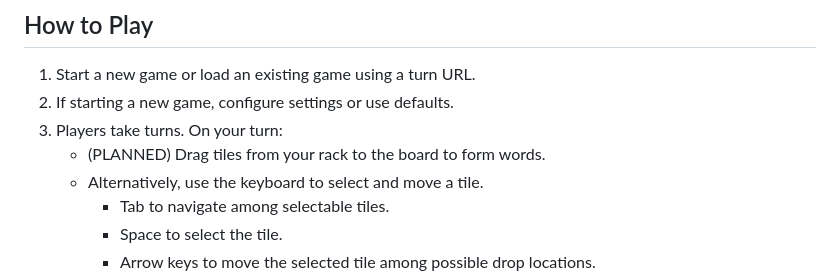
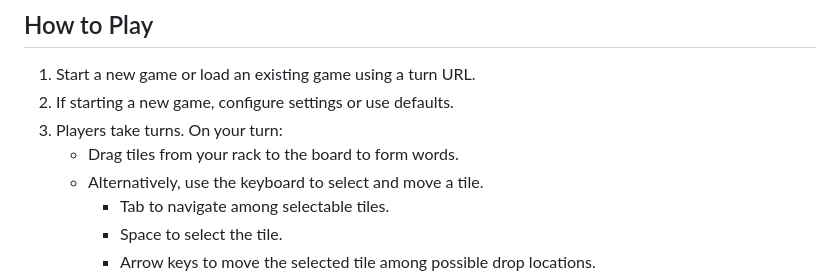
Before and after one commit to jtobey/sharewords, a Markdown page: README.md, the part around the change. Rendered like a GitHub page.

Commit message:
Updated for implemented drag-and-drop.

```diff
--- a/README.md
+++ b/README.md
@@ -27,7 +27,7 @@ This game is similar to Scrabble™ and Words with Friends™, but with its own
 1.  Start a new game or load an existing game using a turn URL.
 2.  If starting a new game, configure settings or use defaults.
 3.  Players take turns. On your turn:
-    *   (PLANNED) Drag tiles from your rack to the board to form words.
+    *   Drag tiles from your rack to the board to form words.
     *   Alternatively, use the keyboard to select and move a tile.
         *   Tab to navigate among selectable tiles.
         *   Space to select the tile.
```
